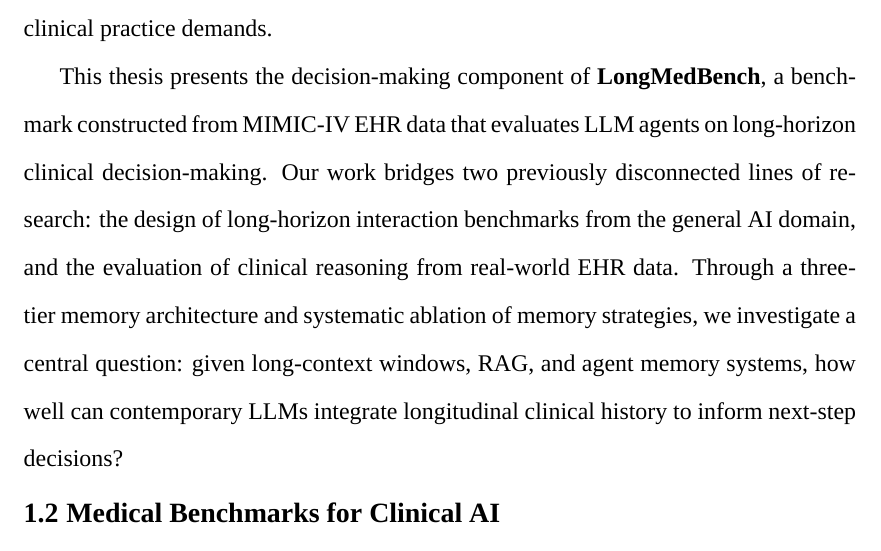
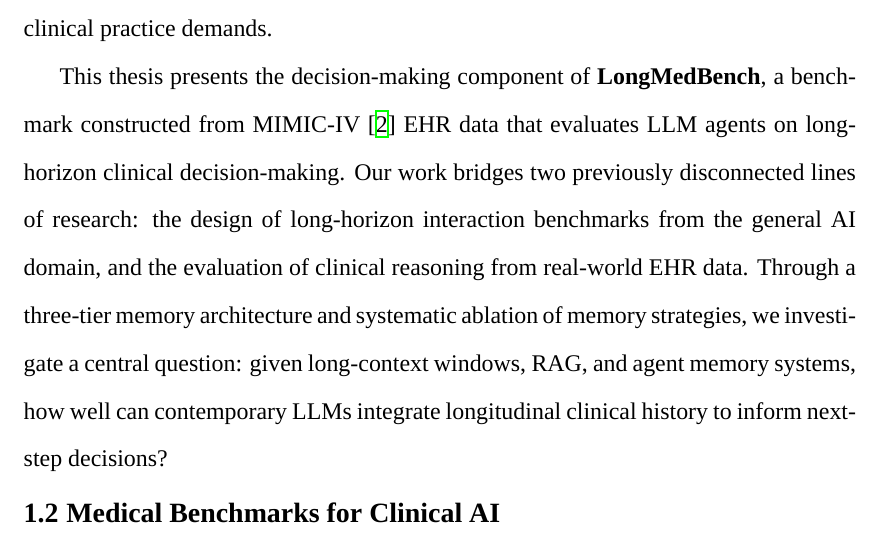
Before and after one commit to C-1995-O1-HALE-POPP/ST4001, a LaTeX thesis (latex_2/main.tex, which reads latex_2/data/chap1.tex): part of page 8 of 33, cut so that both start at the same text. Compiled offline with XeLaTeX; a missing font is replaced by an installed copy or a similar font.

Commit message:
Updates from Overleaf

```diff
--- a/latex_2/data/chap1.tex
+++ b/latex_2/data/chap1.tex
@@ -6,7 +6,7 @@
 
 As large language models (LLMs) transition from static question-answering to autonomous medical agents, their ability to navigate longitudinal clinical trajectories has become a critical benchmark for clinical readiness. Yet existing evaluation benchmarks assess single-encounter behavior: tool-use accuracy in a simulated visit, diagnosis from a single symptom set, or fact retrieval from a single discharge summary. These evaluations, while valuable, do not measure the cross-visit temporal integration that real clinical practice demands.
 
-This thesis presents the decision-making component of \textbf{LongMedBench}, a benchmark constructed from MIMIC-IV EHR data that evaluates LLM agents on long-horizon clinical decision-making. Our work bridges two previously disconnected lines of research: the design of long-horizon interaction benchmarks from the general AI domain, and the evaluation of clinical reasoning from real-world EHR data. Through a three-tier memory architecture and systematic ablation of memory strategies, we investigate a central question: given long-context windows, RAG, and agent memory systems, how well can contemporary LLMs integrate longitudinal clinical history to inform next-step decisions?
+This thesis presents the decision-making component of \textbf{LongMedBench}, a benchmark constructed from MIMIC-IV \cite{PhysioNet-mimiciv-3.1}  EHR data that evaluates LLM agents on long-horizon clinical decision-making. Our work bridges two previously disconnected lines of research: the design of long-horizon interaction benchmarks from the general AI domain, and the evaluation of clinical reasoning from real-world EHR data. Through a three-tier memory architecture and systematic ablation of memory strategies, we investigate a central question: given long-context windows, RAG, and agent memory systems, how well can contemporary LLMs integrate longitudinal clinical history to inform next-step decisions?
 
 \section{Medical Benchmarks for Clinical AI}
 
```
